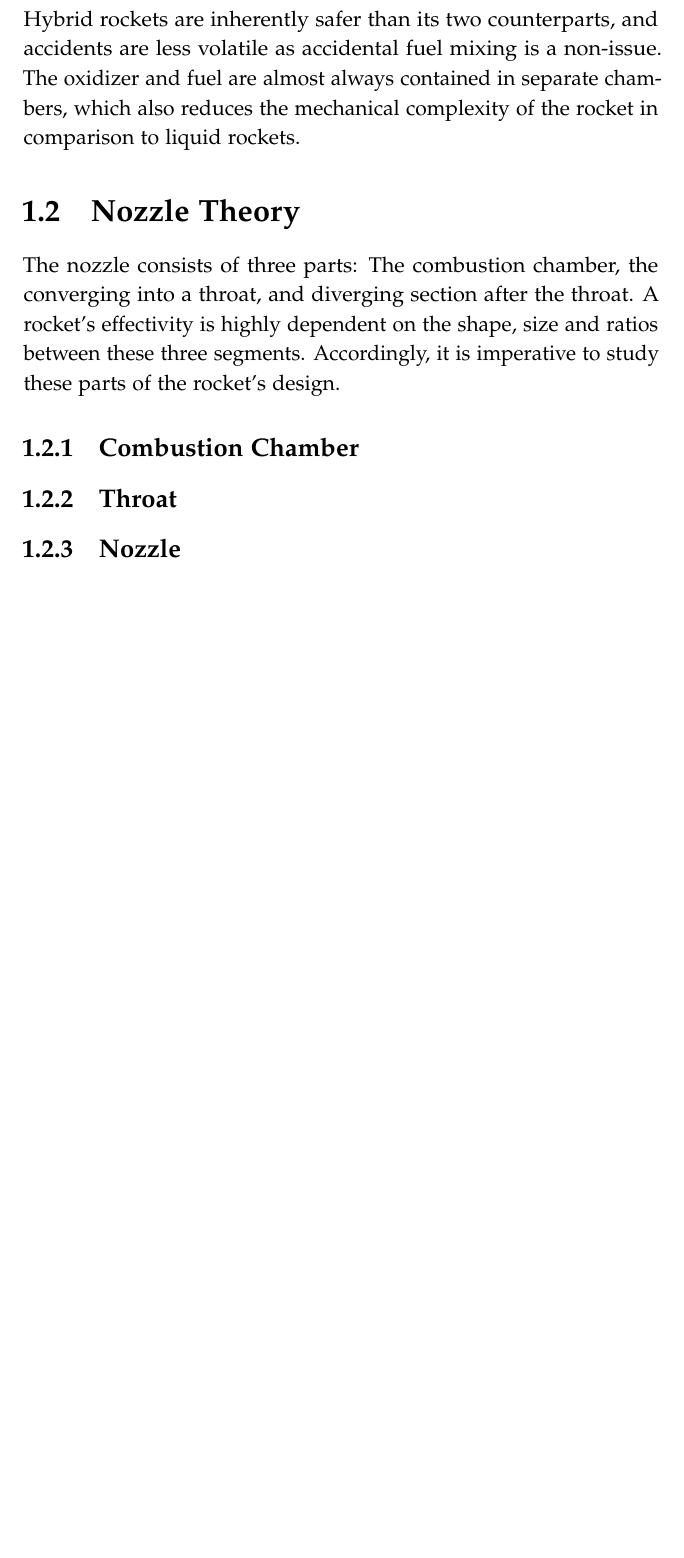
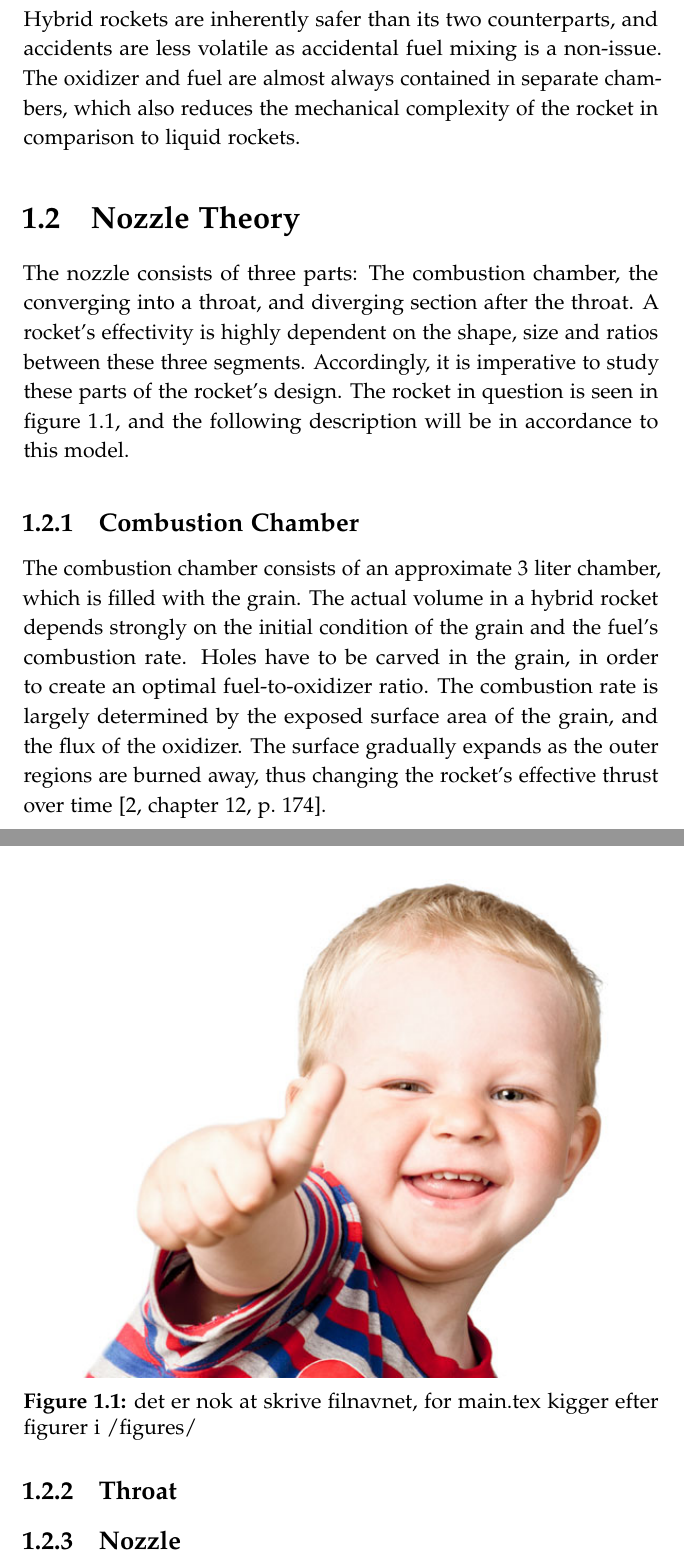
Before and after one commit to carlegroen/Hybrid-Rocket-Simulations-Experiments, a LaTeX thesis (main.tex, which reads theory.tex): part of page 7 of 18 before the commit and two parts of pages 7 and 8 of 20 after it, the two joined at a grey line, cut so that both start at the same text, the shorter picture padded with empty space. Compiled offline with pdfLaTeX.

Commit message:
wrote combustion chamber theory

```diff
--- a/theory.tex
+++ b/theory.tex
@@ -18,7 +18,17 @@
 \section{Nozzle Theory}
 
   The nozzle consists of three parts: The combustion chamber, the converging into a throat, and diverging section after the throat. A rocket's effectivity is highly dependent on the shape, size and ratios between these three segments. Accordingly, it is imperative to study these parts of the rocket's design.
+  The rocket in question is seen in figure \ref{fig:rocketpic}, and the following description will be in accordance to this model.
+
+  \begin{figure}
+  \includegraphics[width=\textwidth]{happy-boy}
+  \caption{det er nok at skrive filnavnet, for main.tex kigger efter figurer i /figures/}
+  \label{fig:rocketpic}
+  \end{figure}
 
 \subsection{Combustion Chamber}
+
+  The combustion chamber consists of an approximate 3 liter chamber, which is filled with the grain. The actual volume in a hybrid rocket depends strongly on the initial condition of the grain and the fuel's combustion rate. Holes have to be carved in the grain, in order to create an optimal fuel-to-oxidizer ratio. The combustion rate is largely determined by the exposed surface area of the grain, and the flux of the oxidizer. The surface gradually expands as the outer regions are burned away, thus changing the rocket's effective thrust over time \cite[chapter 12, p.~174]{ignition}.
+
 \subsection{Throat}
 \subsection{Nozzle}
```
Also changed, not shown: references.bib (+9 -0 lines), main.pdf, 1 other file.
